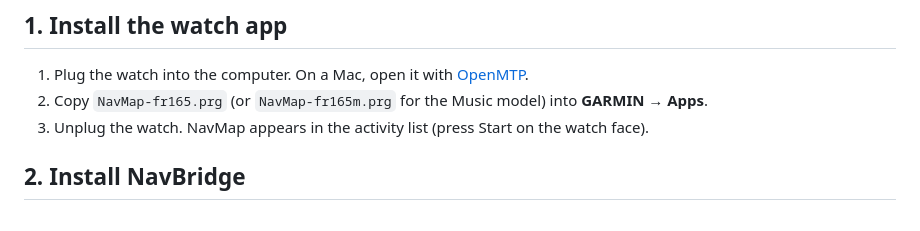
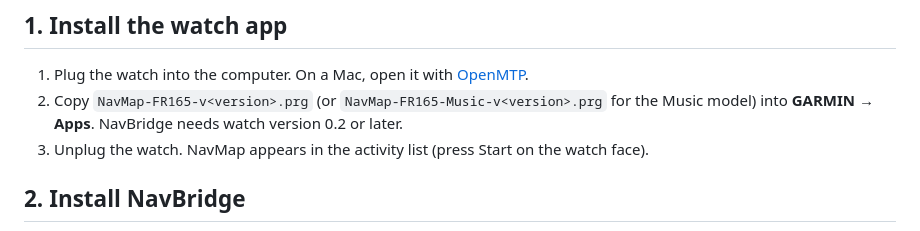
Before and after one commit to Cube-VG/navmap-watch, a Markdown page: docs/SETUP.md, the part around the change. Drawn GitHub-style.

Commit message:
Setup guide: use the release file names for the watch build

```diff
--- a/docs/SETUP.md
+++ b/docs/SETUP.md
@@ -4,7 +4,7 @@ NavMap has two parts: the **NavMap watch app** on the Forerunner 165 and the **N
 
 ## 1. Install the watch app
 1. Plug the watch into the computer. On a Mac, open it with [OpenMTP](https://openmtp.ganeshrvel.com/).
-2. Copy `NavMap-fr165.prg` (or `NavMap-fr165m.prg` for the Music model) into **GARMIN → Apps**.
+2. Copy `NavMap-FR165-v<version>.prg` (or `NavMap-FR165-Music-v<version>.prg` for the Music model) into **GARMIN → Apps**. NavBridge needs watch version 0.2 or later.
 3. Unplug the watch. NavMap appears in the activity list (press Start on the watch face).
 
 ## 2. Install NavBridge
```
